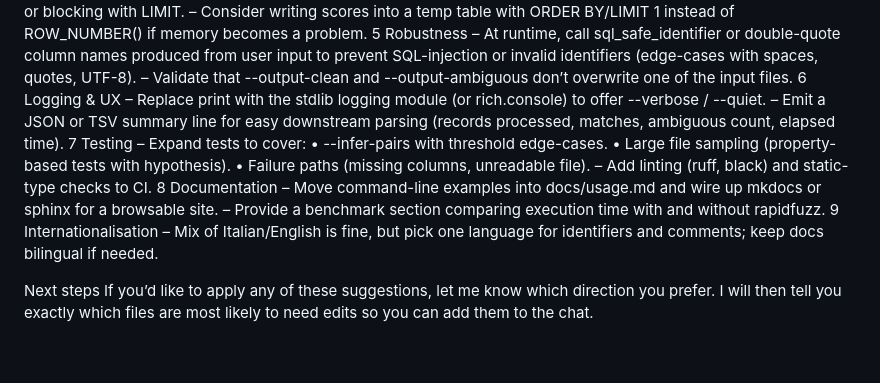
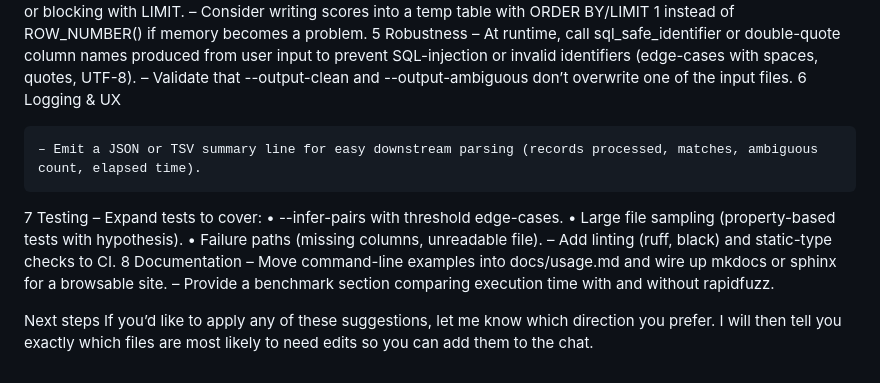
Before and after one commit to aborruso/tometo_tomato, a Markdown page: docs/project_analysis.md, the part around the change. GitHub-like rendering.

Commit message:
docs: Aggiorna le aree di miglioramento con suggerimenti per la registrazione e l'UX

```diff
--- a/docs/project_analysis.md
+++ b/docs/project_analysis.md
@@ -74,7 +74,7 @@ Areas for improvement & concrete suggestions
     identifiers (edge-cases with spaces, quotes, UTF-8).
     – Validate that --output-clean and --output-ambiguous don’t overwrite one of the input files.
   6 Logging & UX
-    – Replace print with the stdlib logging module (or rich.console) to offer --verbose / --quiet.
+
     – Emit a JSON or TSV summary line for easy downstream parsing (records processed, matches, ambiguous count, elapsed time).
   7 Testing
     – Expand tests to cover:
@@ -85,8 +85,7 @@ Areas for improvement & concrete suggestions
   8 Documentation
     – Move command-line examples into docs/usage.md and wire up mkdocs or sphinx for a browsable site.
     – Provide a benchmark section comparing execution time with and without rapidfuzz.
-  9 Internationalisation
-    – Mix of Italian/English is fine, but pick one language for identifiers and comments; keep docs bilingual if needed.
+
 
 Next steps If you’d like to apply any of these suggestions, let me know which direction you prefer. I will then tell you exactly which
 files are most likely to need edits so you can add them to the chat.
```
